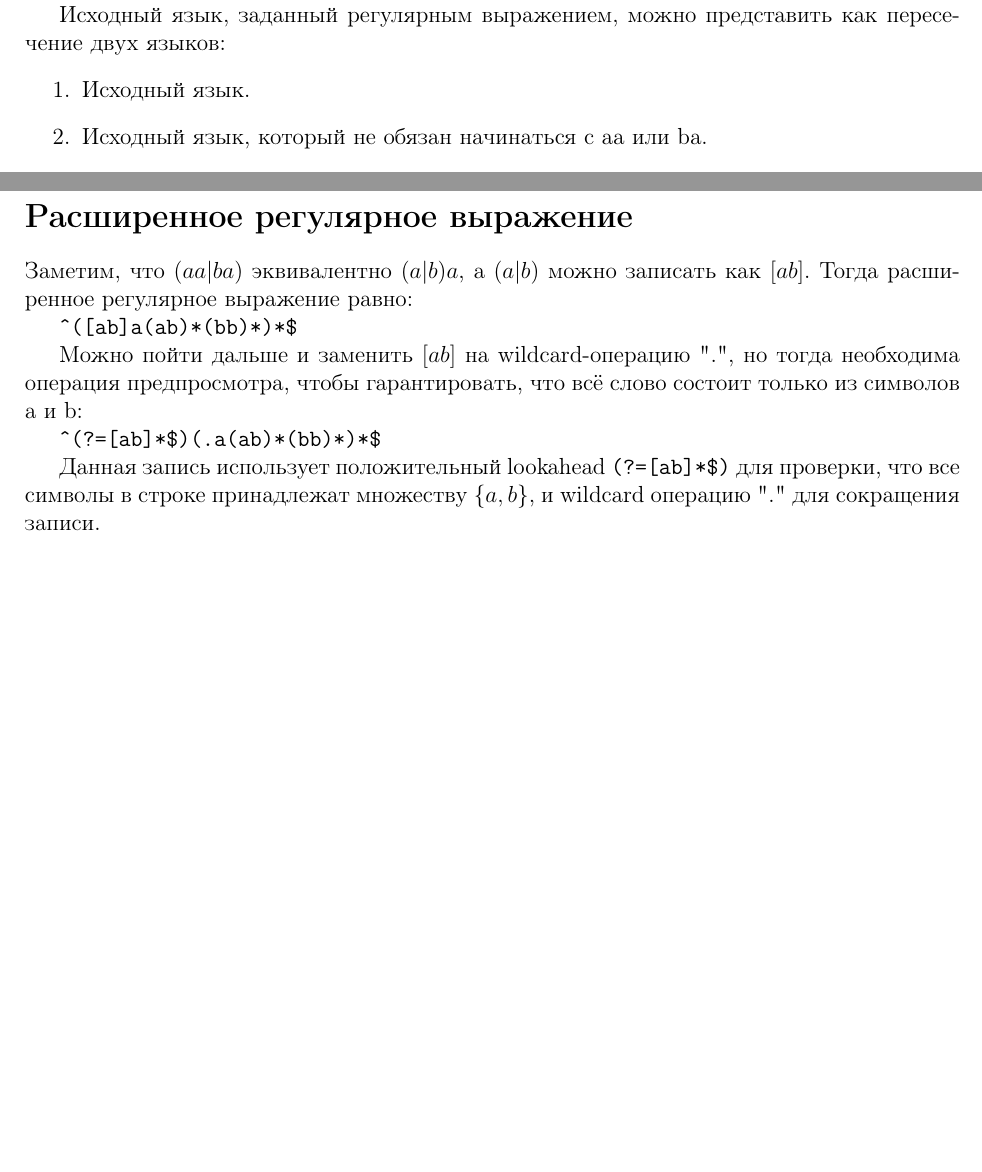
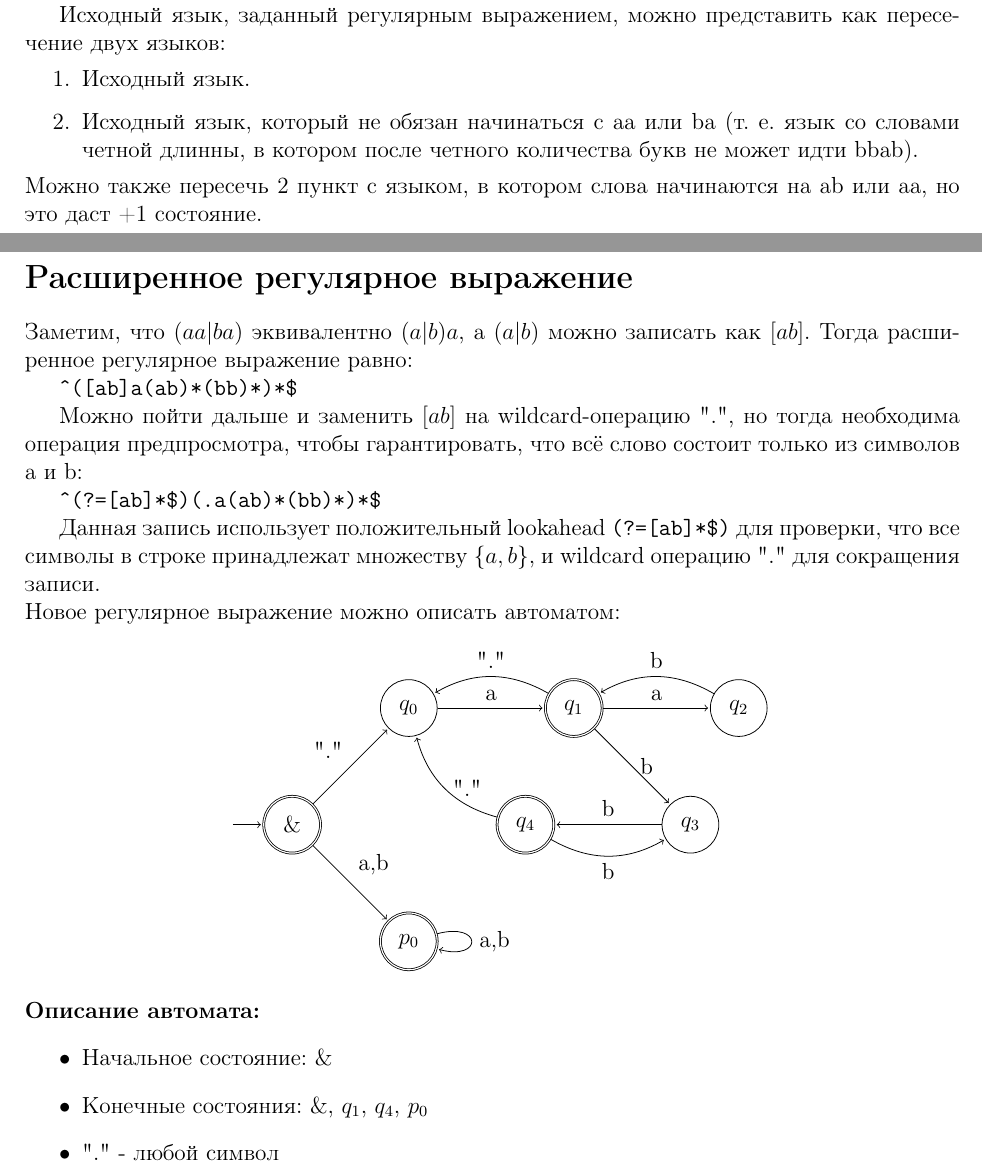
Before and after one commit to Gurov-Vyacheslav/Formal-languages, a LaTeX document (Lab2/tfl_lab2.tex): two parts of pages 3 and 4 of 4, joined at a grey line, cut so that both start at the same text, the shorter picture padded with empty space. Compiled offline with pdfLaTeX.

Commit message:
Добавлен автомат для расширенного регулярного выражения

```diff
--- a/Lab2/tfl_lab2.tex
+++ b/Lab2/tfl_lab2.tex
@@ -158,8 +158,9 @@ $\varepsilon$ & - & - & - & - & - & \textbf{+}  \\
 Исходный язык, заданный регулярным выражением, можно представить как пересечение двух языков:
 \begin{enumerate}
 \item Исходный язык.
-\item Исходный язык, который не обязан начинаться с aa или ba.
+\item Исходный язык, который не обязан начинаться с aa или ba (т. е. язык со словами четной длинны, в котором после четного количества букв не может идти bbab).
 \end{enumerate}
+Можно также пересечь 2 пункт с языком, в котором слова начинаются на ab или aa, но это даст +1 состояние.
 
 \begin{center}
 \begin{tikzpicture}[shorten >=1pt, node distance=2cm, on grid, auto]
@@ -232,5 +273,43 @@ ab & - & - & - & - \\
 
 \texttt{\^{}(?=[ab]*\$)(.a(ab)*(bb)*)*\$}
 
-Данная запись использует положительный lookahead \texttt{(?=[ab]*\$)} для проверки, что все символы в строке принадлежат множеству $\{a,b\}$, и wildcard операцию "$.$" для сокращения записи.
+Данная запись использует положительный lookahead \texttt{(?=[ab]*\$)} для проверки, что все символы в строке принадлежат множеству $\{a,b\}$, и wildcard операцию "$.$" для сокращения записи.\\
+Новое регулярное выражение можно описать автоматом:
+\begin{center}
+\begin{tikzpicture}[shorten >=1pt, node distance=3cm, on grid, auto]
+    \node[state, initial, initial text=, accepting] (start) {$\&$};
+    \node[state, accepting] (p0) [below right=of start] {$p_0$};
+    \node[state] (q0) [above right=of start] {$q_0$};
+    \node[state, accepting] (q1) [right=of q0] {$q_1$};
+
+    \node[state] (q2) [right=of q1] {$q_2$};
+    \node[state] (q3) [below right=of q1] {$q_3$};
+    \node[state, accepting] (q4) [left=of q3] {$q_4$};
+
+    \path[->]
+        (start) edge node {"."} (q0)
+        (start) edge node {a,b} (p0)
+
+        (p0) edge [loop right] node {a,b} ()
+
+        (q0) edge node {a} (q1)
+
+        (q1) edge node {a} (q2)
+        (q1) edge node [right] {b} (q3)
+        (q1) edge [bend right] node [above] {"."} (q0)
+
+        (q2) edge [bend right] node [above] {b} (q1)
+
+        (q3) edge node [above] {b} (q4)
+
+        (q4) edge [bend left] node [right] {"."} (q0)
+        (q4) edge [bend right] node [below] {b} (q3);
+\end{tikzpicture}
+\end{center}
+\textbf{Описание автомата:}
+\begin{itemize}
+    \item Начальное состояние: $\&$
+    \item Конечные состояния: $\&$, $q_1$, $q_4$, $p_0$
+    \item  "." - любой символ
+\end{itemize}
 \end{document}
```
Also changed, not shown: Lab2/tfl_lab2.pdf, Lab2/tfl_lab2.tex (42 more changed lines), 1 other file.
